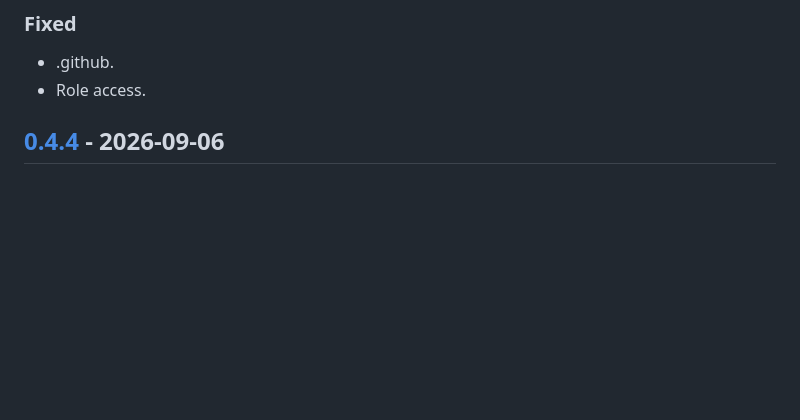
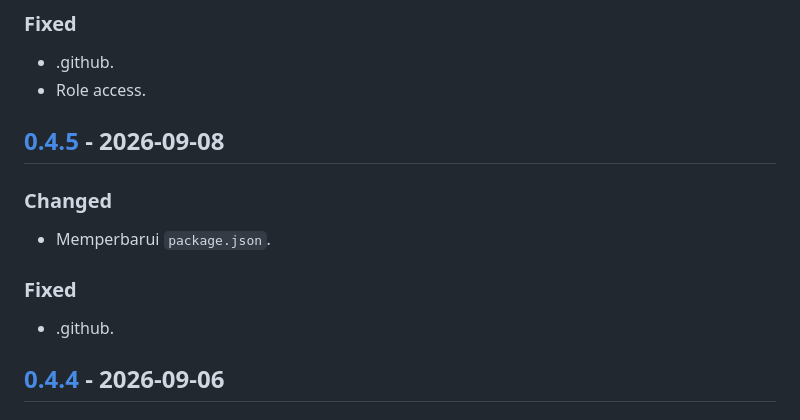
Before and after one commit to bizdevsg/live-chat, a Markdown page: CHANGELOG.md, the part around one of its changes. GitHub-like rendering; blank space fills up the shorter version.

Commit message:
docs(changelog): restore v0.4.5 [skip version]

```diff
--- a/CHANGELOG.md
+++ b/CHANGELOG.md
@@ -20,6 +20,13 @@ Semua perubahan penting pada proyek ini akan didokumentasikan di file ini.
 ### Fixed
 - .github.
 - Role access.
+
+## [0.4.5] - 2026-09-08
+### Changed
+- Memperbarui `package.json`.
+
+### Fixed
+- .github.
 
 ## [0.4.4] - 2026-09-06
 ### Added
```
Also changed, not shown: other parts of CHANGELOG.md (+2 -1 lines).
